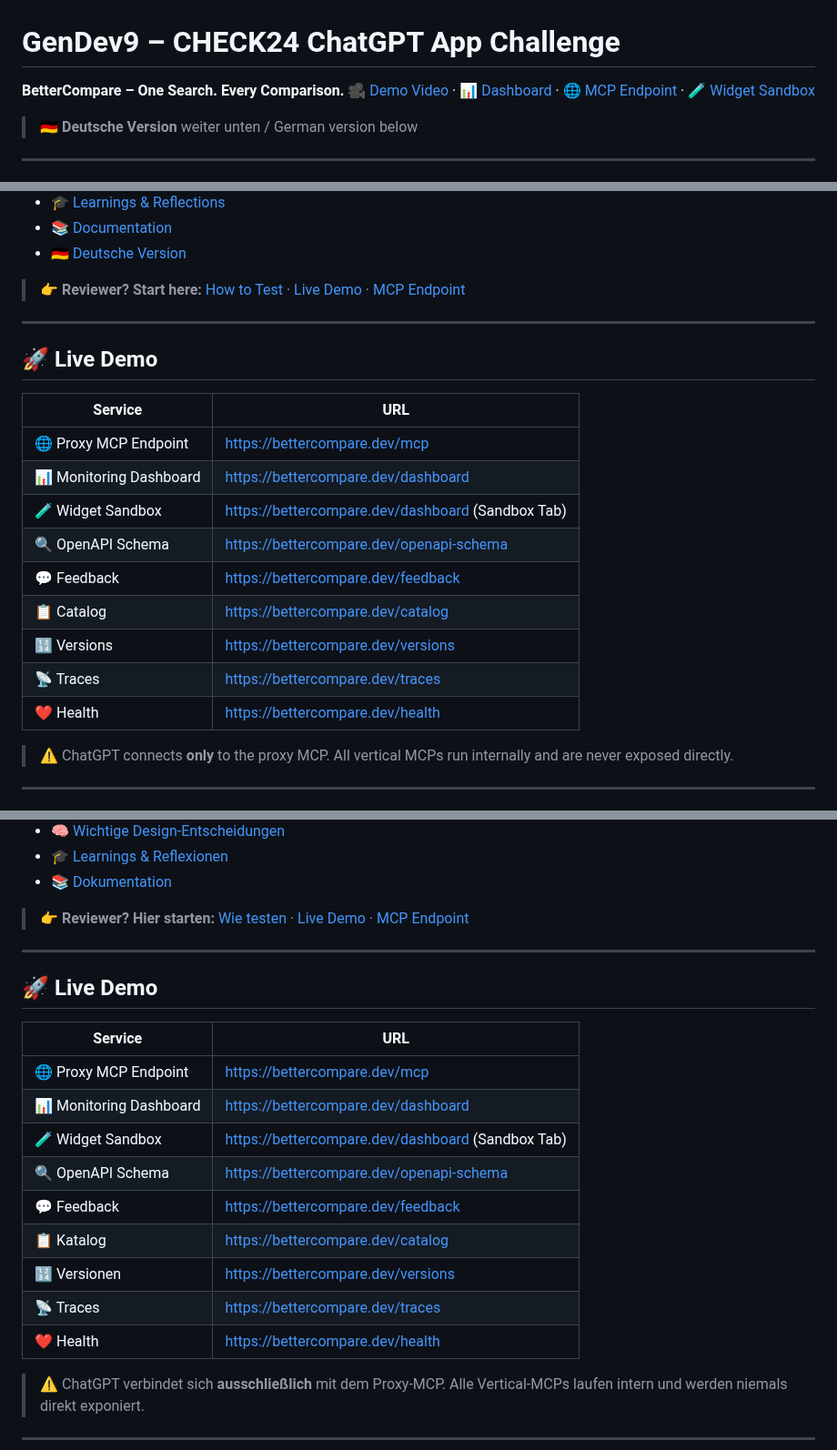
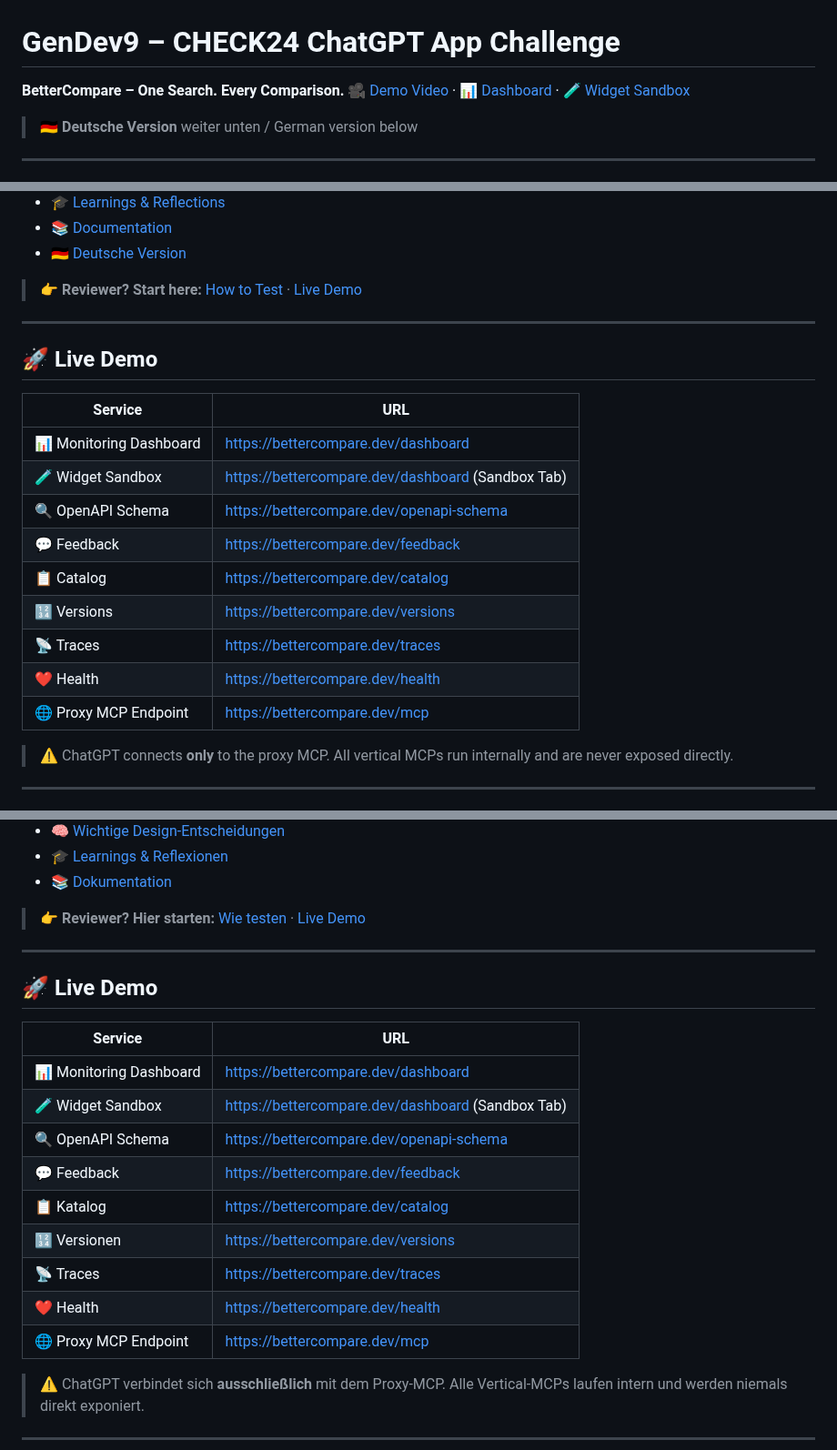
Before and after one commit to Juliagoihman/BetterCompare, a Markdown page: README.md, 3 parts joined by grey strips. Shown at 91% size. Drawn GitHub-style.

Commit message:
Remove duplicate MCP Endpoint link in README

```diff
--- a/README.md
+++ b/README.md
@@ -1,6 +1,6 @@
 # GenDev9 – CHECK24 ChatGPT App Challenge
 **BetterCompare – One Search. Every Comparison.**
-[🎥 Demo Video](#) · [📊 Dashboard](https://bettercompare.dev/dashboard) · [🌐 MCP Endpoint](https://bettercompare.dev/mcp) · [🧪 Widget Sandbox](https://bettercompare.dev/dashboard)
+[🎥 Demo Video](#) · [📊 Dashboard](https://bettercompare.dev/dashboard)  · [🧪 Widget Sandbox](https://bettercompare.dev/dashboard)
 
 > 🇩🇪 **Deutsche Version** weiter unten / German version below
 
@@ -38,14 +38,13 @@ The heart ❤️ of the project is the Conformance Engine: it validates every to
 - [📚 Documentation](#-documentation)
 - [🇩🇪 Deutsche Version](#-deutsche-version)
 
-> 👉 **Reviewer? Start here:** [How to Test](#-how-to-test) · [Live Demo](#-live-demo) · [MCP Endpoint](https://bettercompare.dev/mcp)
+> 👉 **Reviewer? Start here:** [How to Test](#-how-to-test) · [Live Demo](#-live-demo)
 ---
 
 ## 🚀 Live Demo
 
 | Service | URL |
 |---|---|
-| 🌐 Proxy MCP Endpoint | https://bettercompare.dev/mcp |
 | 📊 Monitoring Dashboard | https://bettercompare.dev/dashboard |
 | 🧪 Widget Sandbox | https://bettercompare.dev/dashboard (Sandbox Tab) |
 | 🔍 OpenAPI Schema | https://bettercompare.dev/openapi-schema |
@@ -54,6 +53,7 @@ The heart ❤️ of the project is the Conformance Engine: it validates every to
 | 🔢 Versions | https://bettercompare.dev/versions |
 | 📡 Traces | https://bettercompare.dev/traces |
 | ❤️ Health | https://bettercompare.dev/health |
+| 🌐 Proxy MCP Endpoint | https://bettercompare.dev/mcp |
 
 > ⚠️ ChatGPT connects **only** to the proxy MCP. All vertical MCPs run internally and are never exposed directly.
 
@@ -487,14 +487,13 @@ Das Herzstück ❤️ des Projekts ist die Conformance Engine: Sie prüft jedes
 - [🎓 Learnings & Reflexionen](#-learnings--reflexionen)
 - [📚 Dokumentation](#-dokumentation-1)
 
-> 👉 **Reviewer? Hier starten:** [Wie testen](#-wie-reviewer-testen-können) · [Live Demo](#-live-demo-1) · [MCP Endpoint](https://bettercompare.dev/mcp)
+> 👉 **Reviewer? Hier starten:** [Wie testen](#-wie-reviewer-testen-können) · [Live Demo](#-live-demo-1)
 ---
 
 ## 🚀 Live Demo
 
 | Service | URL |
 |---|---|
-| 🌐 Proxy MCP Endpoint | https://bettercompare.dev/mcp |
 | 📊 Monitoring Dashboard | https://bettercompare.dev/dashboard |
 | 🧪 Widget Sandbox | https://bettercompare.dev/dashboard (Sandbox Tab) |
 | 🔍 OpenAPI Schema | https://bettercompare.dev/openapi-schema |
@@ -503,6 +502,7 @@ Das Herzstück ❤️ des Projekts ist die Conformance Engine: Sie prüft jedes
 | 🔢 Versionen | https://bettercompare.dev/versions |
 | 📡 Traces | https://bettercompare.dev/traces |
 | ❤️ Health | https://bettercompare.dev/health |
+| 🌐 Proxy MCP Endpoint | https://bettercompare.dev/mcp |
 
 > ⚠️ ChatGPT verbindet sich **ausschließlich** mit dem Proxy-MCP. Alle Vertical-MCPs laufen intern und werden niemals direkt exponiert.
 
```
Also changed, not shown: other parts of README.md (+1 -1 lines).
